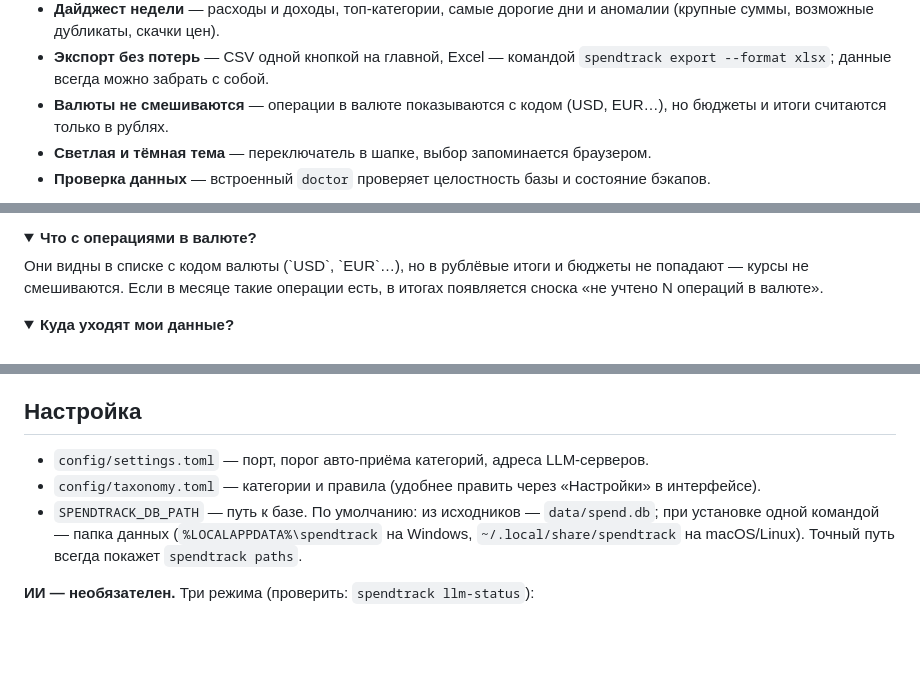
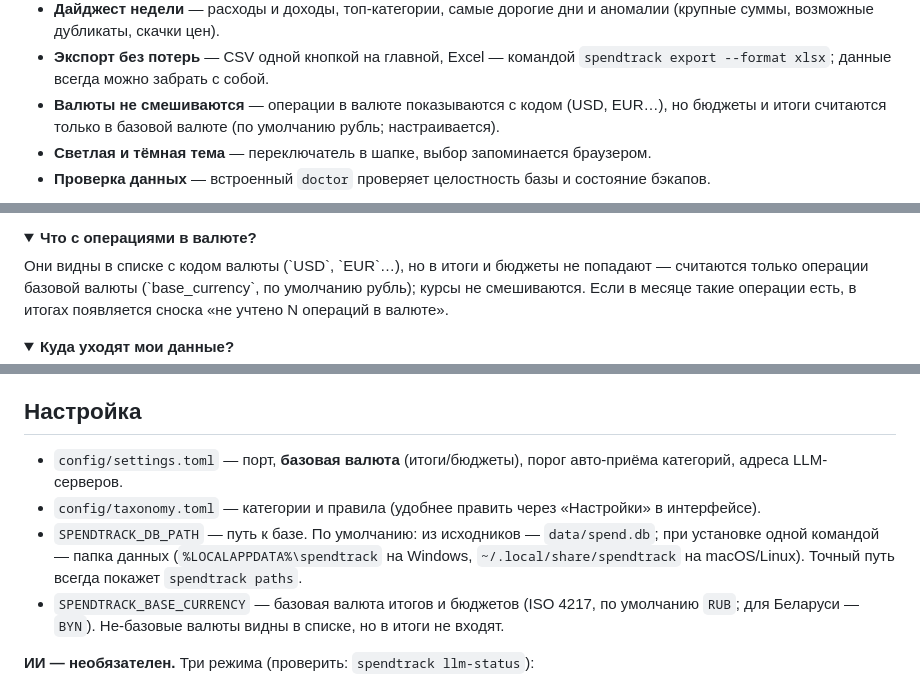
Before and after one commit to ExNihil14/spend-tracker, a Markdown page: README.md, 3 parts joined by grey strips. GitHub-like rendering; folded sections open; blank space fills up the shorter version.

Commit message:
docs: README/continue — базовая валюта (Ф0)

```diff
--- a/README.md
+++ b/README.md
@@ -32,7 +32,7 @@
   возможные дубликаты, скачки цен).
 - **Экспорт без потерь** — CSV одной кнопкой на главной, Excel — командой `spendtrack export --format xlsx`;
   данные всегда можно забрать с собой.
-- **Валюты не смешиваются** — операции в валюте показываются с кодом (USD, EUR…), но бюджеты и итоги считаются только в рублях.
+- **Валюты не смешиваются** — операции в валюте показываются с кодом (USD, EUR…), но бюджеты и итоги считаются только в базовой валюте (по умолчанию рубль; настраивается).
 - **Светлая и тёмная тема** — переключатель в шапке, выбор запоминается браузером.
 - **Проверка данных** — встроенный `doctor` проверяет целостность базы и состояние бэкапов.
 
@@ -148,8 +148,9 @@ uv run spendtrack serve      # или .\run.ps1 на Windows
 
 <details>
 <summary><strong>Что с операциями в валюте?</strong></summary>
-Они видны в списке с кодом валюты (`USD`, `EUR`…), но в рублёвые итоги и бюджеты не попадают — курсы
-не смешиваются. Если в месяце такие операции есть, в итогах появляется сноска «не учтено N операций в валюте».
+Они видны в списке с кодом валюты (`USD`, `EUR`…), но в итоги и бюджеты не попадают — считаются только
+операции базовой валюты (`base_currency`, по умолчанию рубль); курсы не смешиваются. Если в месяце такие
+операции есть, в итогах появляется сноска «не учтено N операций в валюте».
 </details>
 
 <details>
@@ -213,11 +214,13 @@ uv run python scripts/demo_data.py clean    # убрать демо
 
 ## Настройка
 
-- `config/settings.toml` — порт, порог авто-приёма категорий, адреса LLM-серверов.
+- `config/settings.toml` — порт, **базовая валюта** (итоги/бюджеты), порог авто-приёма категорий, адреса LLM-серверов.
 - `config/taxonomy.toml` — категории и правила (удобнее править через «Настройки» в интерфейсе).
 - `SPENDTRACK_DB_PATH` — путь к базе. По умолчанию: из исходников — `data/spend.db`; при установке
   одной командой — папка данных (`%LOCALAPPDATA%\spendtrack` на Windows, `~/.local/share/spendtrack`
   на macOS/Linux). Точный путь всегда покажет `spendtrack paths`.
+- `SPENDTRACK_BASE_CURRENCY` — базовая валюта итогов и бюджетов (ISO 4217, по умолчанию `RUB`;
+  для Беларуси — `BYN`). Не-базовые валюты видны в списке, но в итоги не входят.
 
 **ИИ — необязателен.** Три режима (проверить: `spendtrack llm-status`):
 
```
Also changed, not shown: continue.md (+16 -0 lines).
